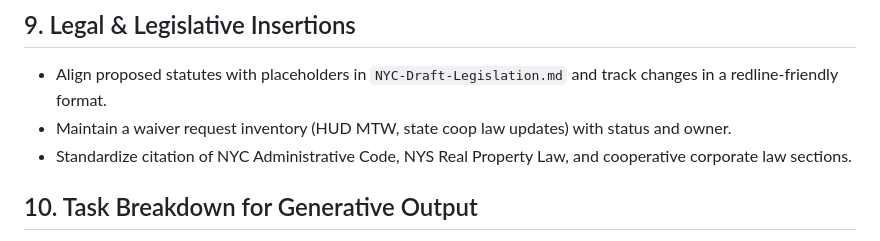
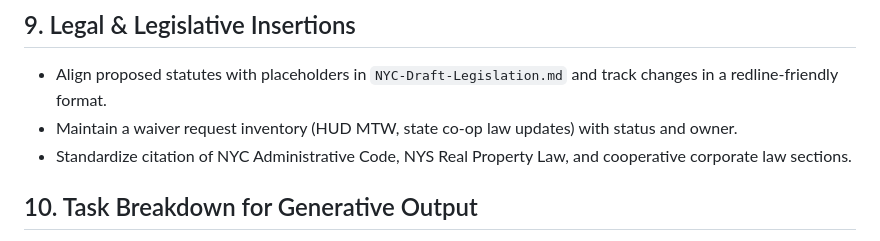
Before and after one commit to SfosssHousing/HousingPolicyResearch, a Markdown page: docs/nyc-housing-subsidy-report-blueprint.md, the part around the change. GitHub-like rendering.

Commit message:
Update nyc-housing-subsidy-report-blueprint.md
Co-authored-by: sourcery-ai[bot] <58596630+sourcery-ai[bot]@users.noreply.github.com>
Signed-off-by: sf <147890625+sfosss@users.noreply.github.com>

```diff
--- a/docs/nyc-housing-subsidy-report-blueprint.md
+++ b/docs/nyc-housing-subsidy-report-blueprint.md
@@ -61,7 +61,7 @@ This blueprint standardizes the research-to-publication workflow for the NYC Hou
 
 ## 9. Legal & Legislative Insertions
 - Align proposed statutes with placeholders in `NYC-Draft-Legislation.md` and track changes in a redline-friendly format.
-- Maintain a waiver request inventory (HUD MTW, state coop law updates) with status and owner.
+- Maintain a waiver request inventory (HUD MTW, state co-op law updates) with status and owner.
 - Standardize citation of NYC Administrative Code, NYS Real Property Law, and cooperative corporate law sections.
 
 ## 10. Task Breakdown for Generative Output
```
